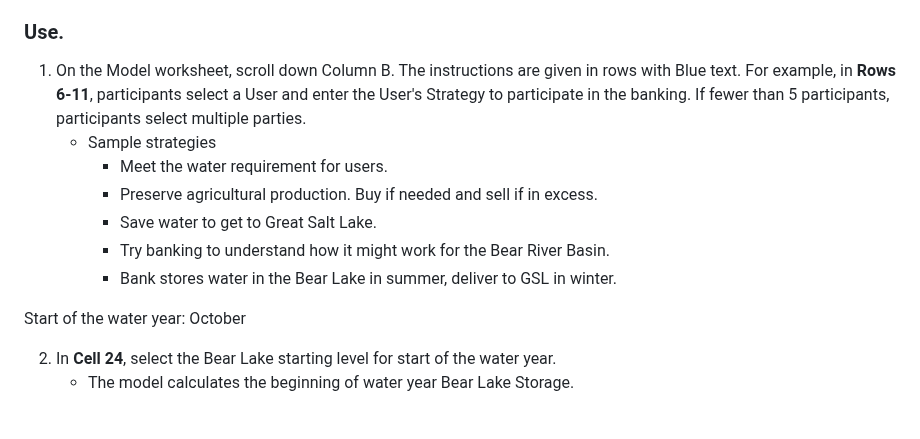
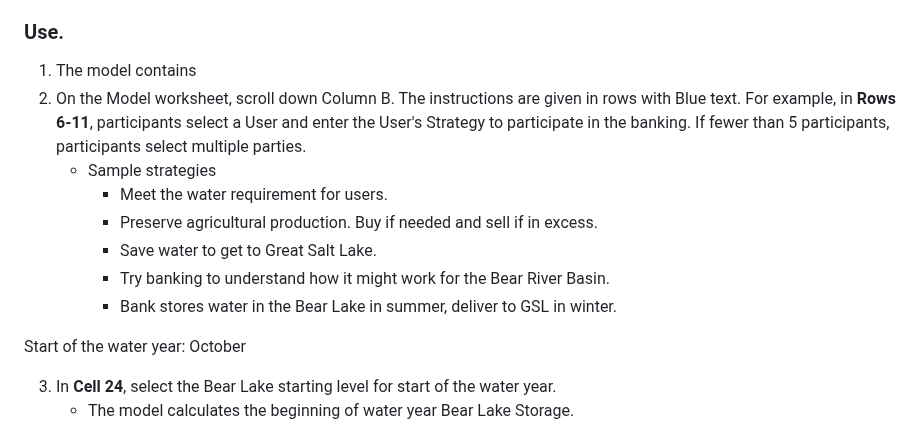
Before and after one commit to HaadiaBaig/BearRiverWaterBank, a Markdown page: README.md, the part around one of its changes. GitHub-like rendering.

```diff
--- a/README.md
+++ b/README.md
@@ -95,7 +94,8 @@ Figure 2: Model setup and choices
 
 ### Use.
 
-1.  On the Model worksheet, scroll down Column B. The instructions are given in rows with Blue text. For example, in **Rows 6-11**, participants select a User and enter the User's Strategy to participate in the banking. If fewer than 5 participants, participants select multiple parties.
+1.  The model contains
+2.  On the Model worksheet, scroll down Column B. The instructions are given in rows with Blue text. For example, in **Rows 6-11**, participants select a User and enter the User's Strategy to participate in the banking. If fewer than 5 participants, participants select multiple parties.
     -   Sample strategies
         -   Meet the water requirement for users.
         -   Preserve agricultural production. Buy if needed and sell if in excess.
@@ -105,7 +105,7 @@ Figure 2: Model setup and choices
 
 Start of the water year: October
 
-2.  In **Cell 24**, select the Bear Lake starting level for start of the water year.
+3.  In **Cell 24**, select the Bear Lake starting level for start of the water year.
     -   The model calculates the beginning of water year Bear Lake Storage.
 
 ![](media/1a700101ceb839d8885b1e08113b18b9.png)
```
Also changed, not shown: other parts of README.md (+34 -35 lines), media/44cb43c652fb11c5ee1512bb62f69b44.png (added), 2 other files.
